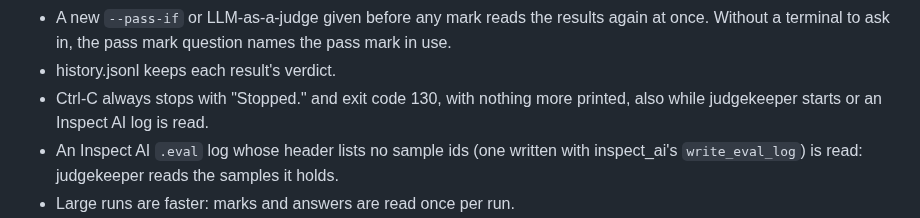
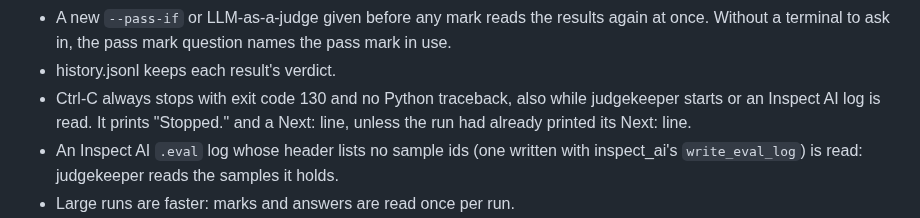
Before and after one commit to judgekeeper/judgekeeper, a Markdown page: CHANGELOG.md, the part around the change. GitHub-like rendering.

Commit message:
Say when Ctrl-C prints Stopped. in the 1.1.0 notes

```diff
--- a/CHANGELOG.md
+++ b/CHANGELOG.md
@@ -30,7 +30,7 @@ You can bring Pass/Fail labels you already have. A result now needs stronger evi
 - A plain `judgekeeper` that reads a newer results file than last time says which one. "Your answers were graded again" is said only when the grades changed. Some newer results count only once `check` switches to their grades. For these, with any eval tool, judgekeeper says whose grades the numbers still use (the file they came from, or the grades from before when that file itself was graded again). It also names the `check` that compares them. After a check found them worse, it names that check instead.
 - A new `--pass-if` or LLM-as-a-judge given before any mark reads the results again at once. Without a terminal to ask in, the pass mark question names the pass mark in use.
 - history.jsonl keeps each result's verdict.
-- Ctrl-C always stops with "Stopped." and exit code 130, with nothing more printed, also while judgekeeper starts or an Inspect AI log is read.
+- Ctrl-C always stops with exit code 130 and no Python traceback, also while judgekeeper starts or an Inspect AI log is read. It prints "Stopped." and a Next: line, unless the run had already printed its Next: line.
 - An Inspect AI `.eval` log whose header lists no sample ids (one written with inspect_ai's `write_eval_log`) is read: judgekeeper reads the samples it holds.
 - Large runs are faster: marks and answers are read once per run.
 - `record()`, `jk_record.py` and `jk_record.ts` name their records `LLM-as-a-judge` by default; older records still read.
```
